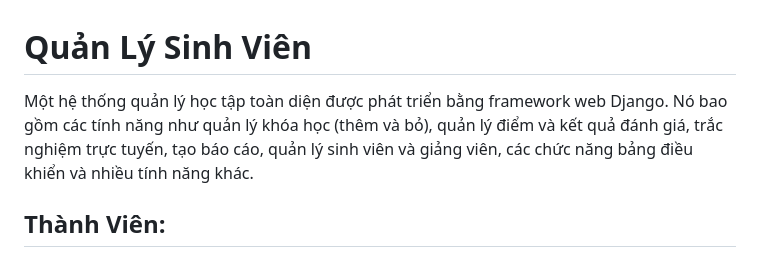
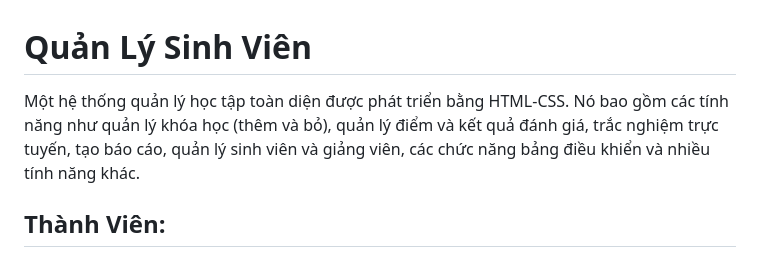
Before and after one commit to hoanghelloworld/Student-Management, a Markdown page: README.md, the part around the change. GitHub-like rendering.

```diff
--- a/README.md
+++ b/README.md
@@ -1,6 +1,6 @@
 # Quản Lý Sinh Viên
 
-Một hệ thống quản lý học tập toàn diện được phát triển bằng framework web Django. Nó bao gồm các tính năng như quản lý khóa học (thêm và bỏ), quản lý điểm và kết quả đánh giá, trắc nghiệm trực tuyến, tạo báo cáo, quản lý sinh viên và giảng viên, các chức năng bảng điều khiển và nhiều tính năng khác.
+Một hệ thống quản lý học tập toàn diện được phát triển bằng HTML-CSS. Nó bao gồm các tính năng như quản lý khóa học (thêm và bỏ), quản lý điểm và kết quả đánh giá, trắc nghiệm trực tuyến, tạo báo cáo, quản lý sinh viên và giảng viên, các chức năng bảng điều khiển và nhiều tính năng khác.
 
 ## Thành Viên:
 - 22022635 - Nguyễn Tông Quân
```
